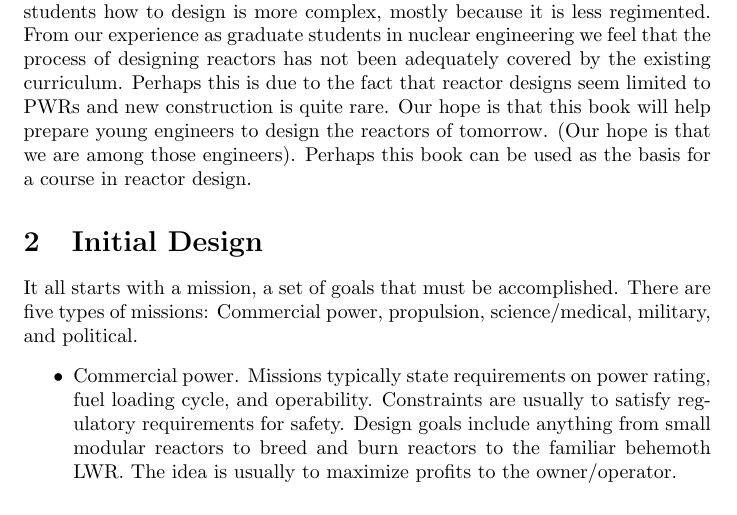
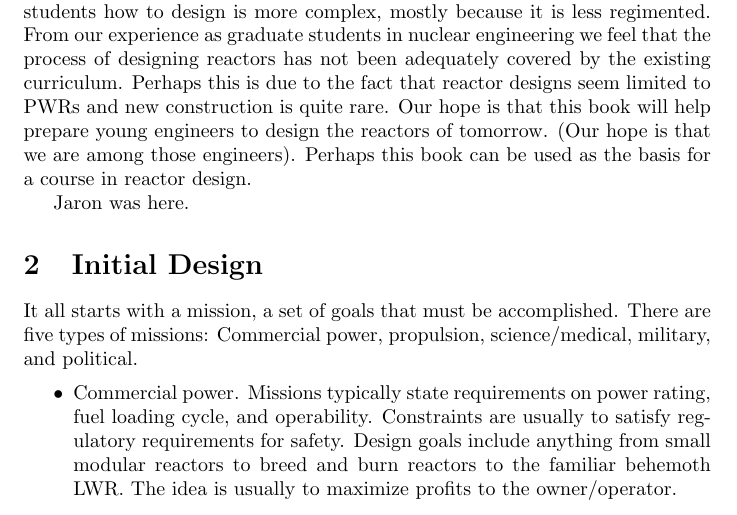
Before and after one commit to jarons/design-text, a LaTeX document (Chapter1.tex): part of page 1 of 3, cut so that both start at the same text. Compiled offline with pdfLaTeX.

Commit message:
Jaron was here

```diff
--- a/Chapter1.tex
+++ b/Chapter1.tex
@@ -3,6 +3,8 @@
 \section{Preface}
 %Well, it's simple...
 Teaching college students how to solve equations is easy to do. But teaching students how to design is more complex, mostly because it is less regimented. From our experience as graduate students in nuclear engineering we feel that the process of designing reactors has not been adequately covered by the existing curriculum. Perhaps this is due to the fact that reactor designs seem limited to PWRs and new construction is quite rare. Our hope is that this book will help prepare young engineers to design the reactors of tomorrow. (Our hope is that we are among those engineers). Perhaps this book can be used as the basis for a course in reactor design.
+
+Jaron was here.
 
 \section{Initial Design}
 It all starts with a mission, a set of goals that must be accomplished. There are five types of missions: Commercial power, propulsion, science/medical, military, and political.
```
